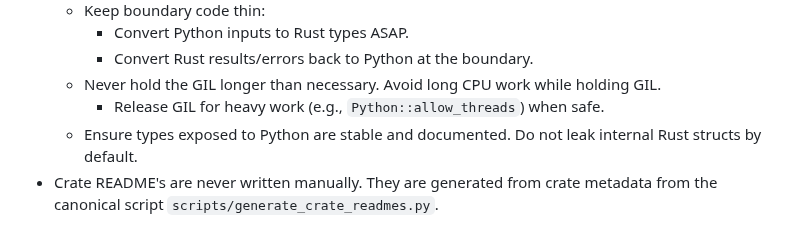
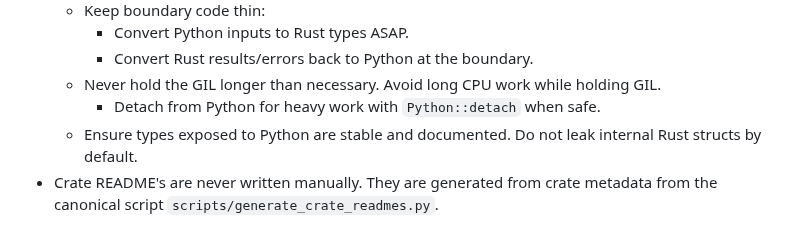
Before and after one commit to lejmer/janiform, a Markdown page: AGENTS.md, the part around the change. Drawn GitHub-style.

Commit message:
Update AGENTS.md to mention `Python::detach`

```diff
--- a/AGENTS.md
+++ b/AGENTS.md
@@ -124,7 +124,7 @@ In the `crates/` folder where the Rust code is located:
     - Convert Python inputs to Rust types ASAP.
     - Convert Rust results/errors back to Python at the boundary.
   - Never hold the GIL longer than necessary. Avoid long CPU work while holding GIL.
-    - Release GIL for heavy work (e.g., `Python::allow_threads`) when safe.
+    - Detach from Python for heavy work with `Python::detach` when safe.
   - Ensure types exposed to Python are stable and documented. Do not leak internal Rust structs by default.
 - Crate README's are never written manually. They are generated from crate metadata from the canonical script `scripts/generate_crate_readmes.py`.
 
```
